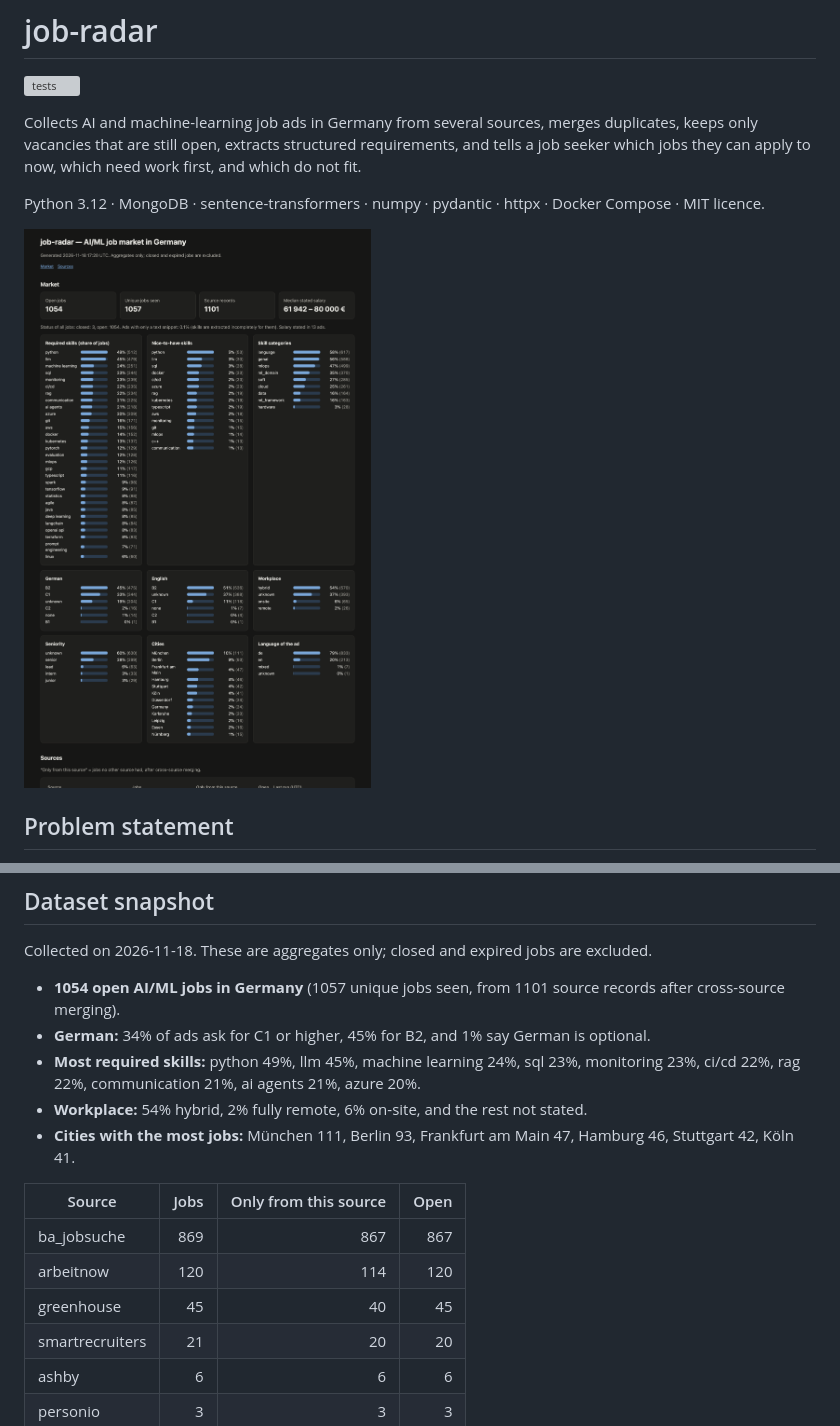
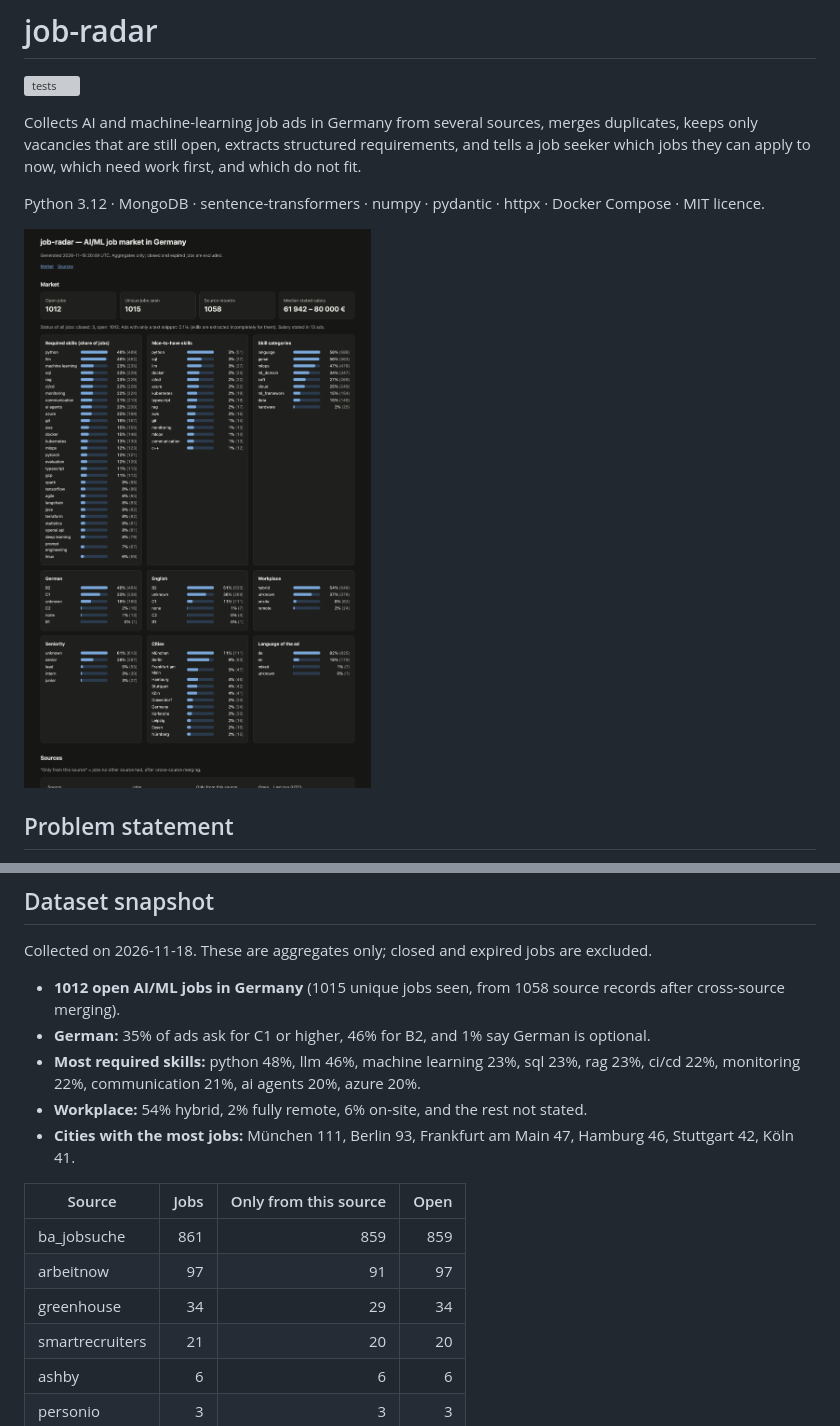
Before and after one commit to bohdass-source/job-radar, a Markdown page: README.md, 2 parts joined by grey strips. Rendered like a GitHub page; pictures changed too: docs/screenshots/report-market.png; grey boxes are pictures that could not be loaded.

```diff
--- a/README.md
+++ b/README.md
@@ -164,17 +164,17 @@ jobs.
 <!-- SNAPSHOT:START -->
 Collected on 2026-11-18. These are aggregates only; closed and expired jobs are excluded.
 
-- **1054 open AI/ML jobs in Germany** (1057 unique jobs seen, from 1101 source records after cross-source merging).
-- **German:** 34% of ads ask for C1 or higher, 45% for B2, and 1% say German is optional.
-- **Most required skills:** python 49%, llm 45%, machine learning 24%, sql 23%, monitoring 23%, ci/cd 22%, rag 22%, communication 21%, ai agents 21%, azure 20%.
+- **1012 open AI/ML jobs in Germany** (1015 unique jobs seen, from 1058 source records after cross-source merging).
+- **German:** 35% of ads ask for C1 or higher, 46% for B2, and 1% say German is optional.
+- **Most required skills:** python 48%, llm 46%, machine learning 23%, sql 23%, rag 23%, ci/cd 22%, monitoring 22%, communication 21%, ai agents 20%, azure 20%.
 - **Workplace:** 54% hybrid, 2% fully remote, 6% on-site, and the rest not stated.
 - **Cities with the most jobs:** München 111, Berlin 93, Frankfurt am Main 47, Hamburg 46, Stuttgart 42, Köln 41.
 
 | Source | Jobs | Only from this source | Open |
 |---|---:|---:|---:|
-| ba_jobsuche | 869 | 867 | 867 |
-| arbeitnow | 120 | 114 | 120 |
-| greenhouse | 45 | 40 | 45 |
+| ba_jobsuche | 861 | 859 | 859 |
+| arbeitnow | 97 | 91 | 97 |
+| greenhouse | 34 | 29 | 34 |
 | smartrecruiters | 21 | 20 | 20 |
 | ashby | 6 | 6 | 6 |
 | personio | 3 | 3 | 3 |
```
Also changed, not shown: other parts of README.md (+29 -2 lines), bench/LABELLING.md (added, +53 -0 lines), 8 other files.
